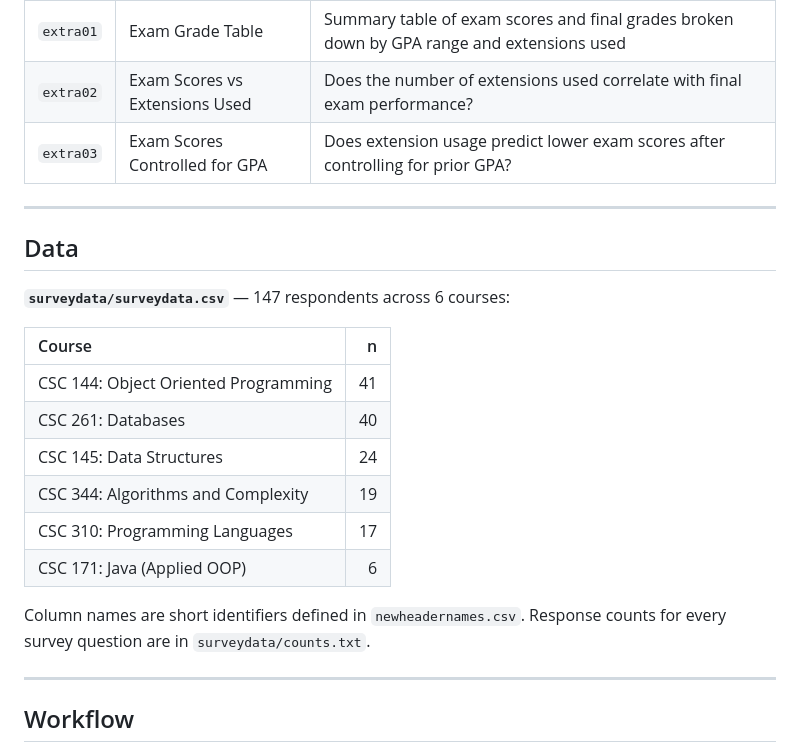
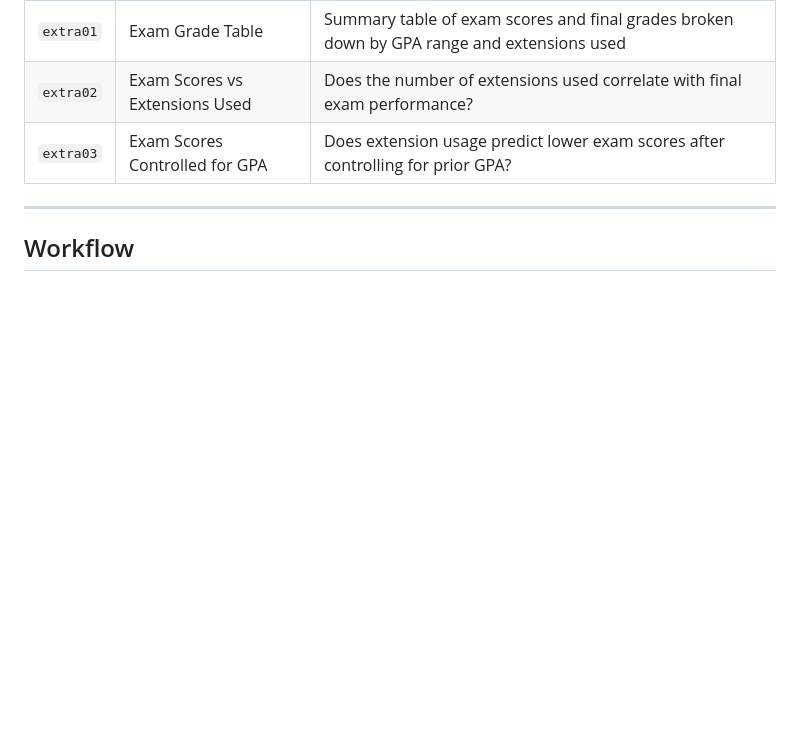
Before and after one commit to joshuafouch/Extension-Requests-in-CS-Docs, a Markdown page: README.md, the part around the change. GitHub-like rendering; blank space fills up the shorter version.

Commit message:
Remove data section from README
Removed data section detailing survey data and course respondents.

```diff
--- a/README.md
+++ b/README.md
@@ -56,23 +56,6 @@ Each `rq*/` and `extra*/` folder contains:
 | `extra02` | Exam Scores vs Extensions Used | Does the number of extensions used correlate with final exam performance?            |
 | `extra03` | Exam Scores Controlled for GPA | Does extension usage predict lower exam scores after controlling for prior GPA?      |
 
----
-
-## Data
-
-**`surveydata/surveydata.csv`** — 147 respondents across 6 courses:
-
-| Course                                    | n  |
-| :---------------------------------------- | -: |
-| CSC 144: Object Oriented Programming      | 41 |
-| CSC 261: Databases                        | 40 |
-| CSC 145: Data Structures                  | 24 |
-| CSC 344: Algorithms and Complexity        | 19 |
-| CSC 310: Programming Languages            | 17 |
-| CSC 171: Java (Applied OOP)               |  6 |
-
-Column names are short identifiers defined in `newheadernames.csv`.
-Response counts for every survey question are in `surveydata/counts.txt`.
 
 ---
 
```
